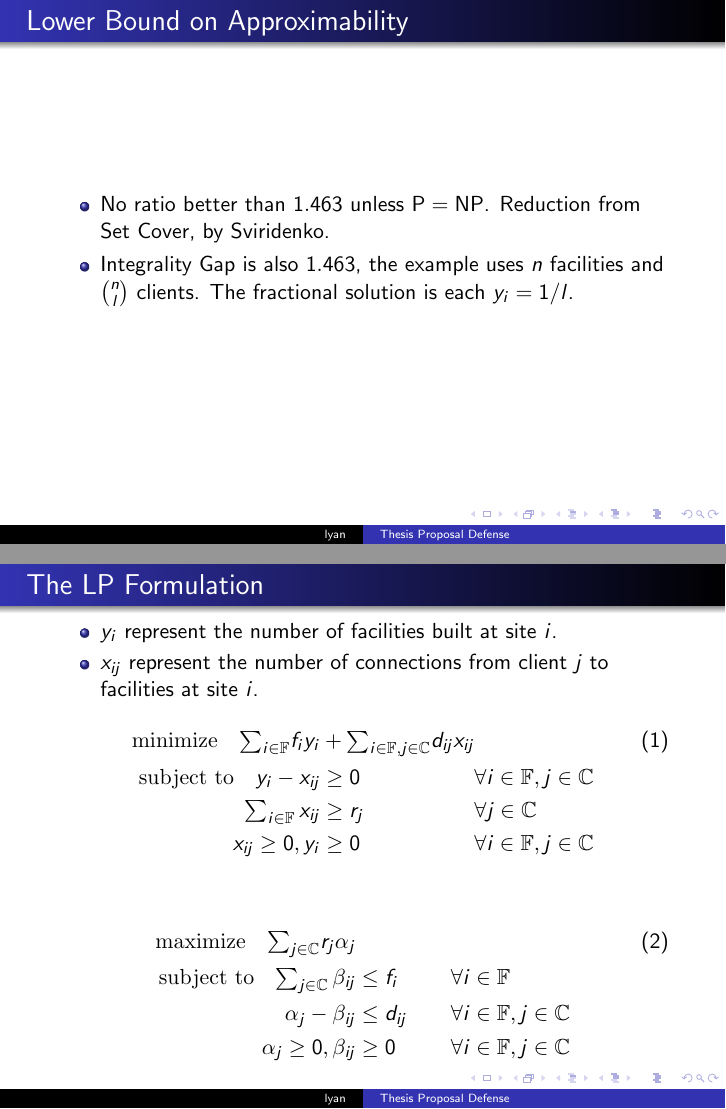
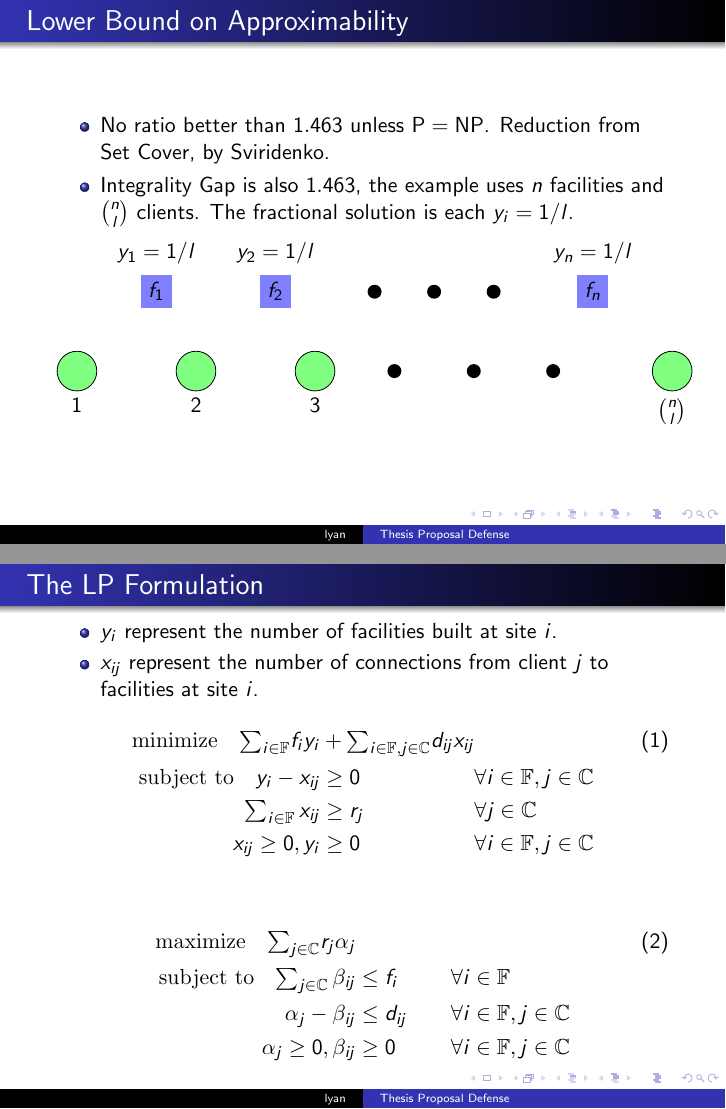
Before and after one commit to lantimilan/facilitylocation, LaTeX slides (proposal/slides/ftfp_proposal.tex): pages 6 and 7 of 28, joined at a grey line. Compiled offline with pdfLaTeX.

Commit message:
1.463 integrality gap example

```diff
--- a/proposal/slides/ftfp_proposal.tex
+++ b/proposal/slides/ftfp_proposal.tex
@@ -104,6 +104,33 @@
     from Set Cover, by Sviridenko.
   \item Integrality Gap is also $1.463$, the example uses $n$ facilities and $n \choose l$ clients. The fractional solution is each $y_i = 1/l$.
   \end{itemize}
+  \begin{tikzpicture}[scale=.7,rotate=-90]
+    \node[fill=blue!50] at (.5,2) {$f_1$};
+    \node[fill=blue!50] at (.5,5) {$f_2$};
+    \node[fill=blue!50] at (.5,13) {$f_n$};
+
+    \fill (.5,7.5) circle (5pt);
+    \fill (.5,9) circle (5pt);
+    \fill (.5,10.5) circle (5pt);
+
+    \node[above] (fac1) at (0,2) {$y_1=1/l$};
+    \node[above] (fac2) at (0,5) {$y_2=1/l$};
+    \node[above] (fac3) at (0,13) {$y_n=1/l$};
+
+    \draw[fill=green!50] (2.5,0) circle (.5);
+    \draw[fill=green!50] (2.5,3) circle (.5);
+    \draw[fill=green!50] (2.5,6) circle (.5);
+    \draw[fill=green!50] (2.5,15) circle (.5);
+
+    \fill (2.5,8) circle (5pt);
+    \fill (2.5,10) circle (5pt);
+    \fill (2.5,12) circle (5pt);
+
+    \node[below] (client1) at (3,0) {$1$};
+    \node[below] (client2) at (3,3) {$2$};
+    \node[below] (client3) at (3,6) {$3$};
+    \node[below] (client4) at (3,15) {$n \choose l$};
+  \end{tikzpicture}
 \end{frame}
 
 %%%
```
